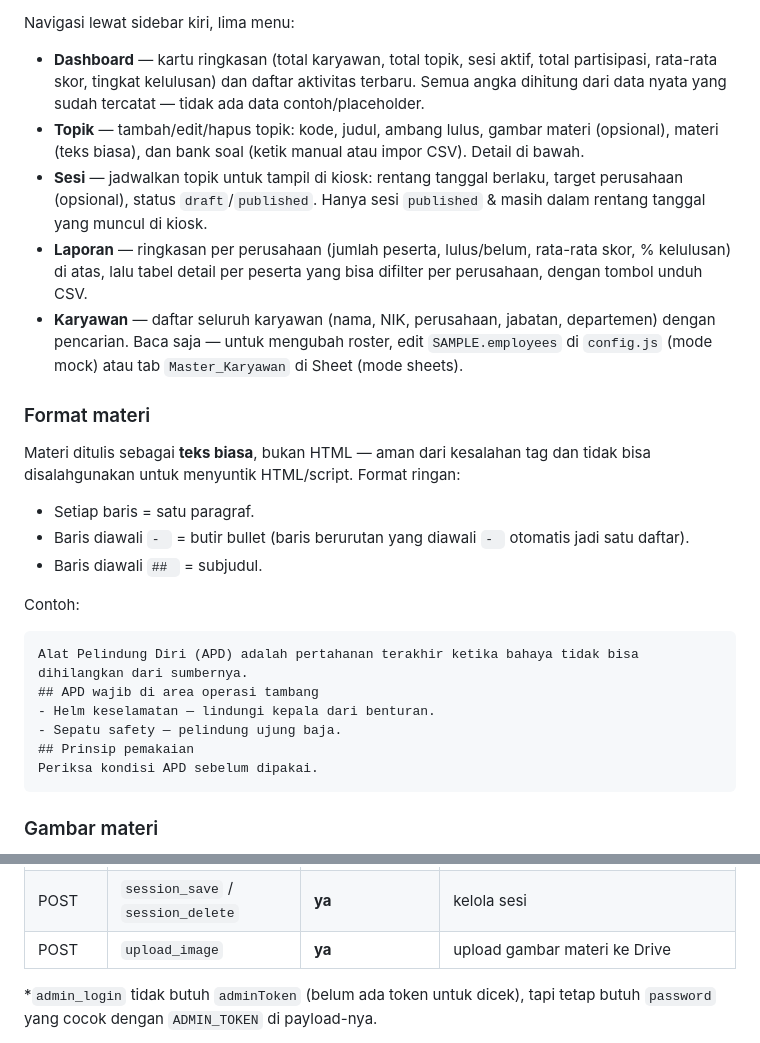
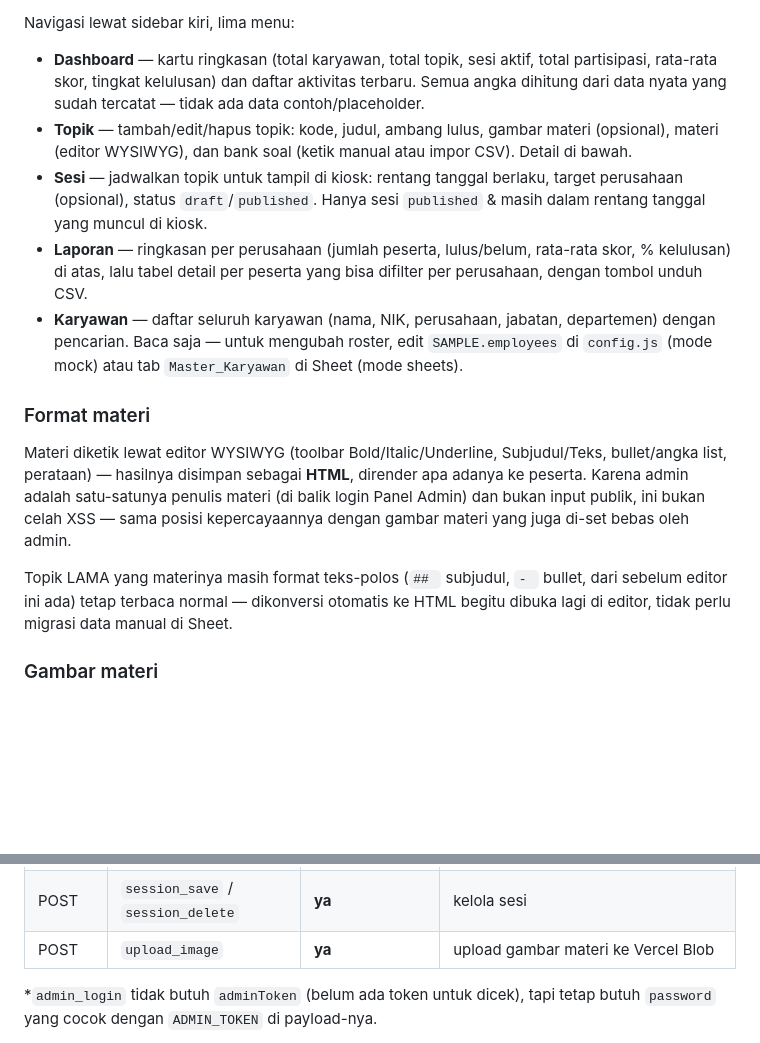
Before and after one commit to oneesis/quiz-she, a Markdown page: README.md, 2 parts joined by grey strips. GitHub-like rendering; blank space fills up the shorter version.

Commit message:
Perbarui README: format materi jadi WYSIWYG, sisa sebutan Drive->Blob
Dokumentasi format materi masih menjelaskan textarea+markup teks polos
(sudah diganti editor WYSIWYG). Sekalian perbaiki satu baris tabel
endpoint yang masih menyebut "ke Drive" -- upload gambar sudah pindah
ke Vercel Blob dari sesi sebelumnya, cuma baris ini yang terlewat.

Co-Authored-By: Claude Sonnet 5 <noreply@anthropic.com>

````diff
--- a/README.md
+++ b/README.md
@@ -76,27 +76,16 @@ Buka `admin.html` (mis. `http://localhost:8080/admin.html` atau `https://<nama-p
 
 Navigasi lewat sidebar kiri, lima menu:
 - **Dashboard** — kartu ringkasan (total karyawan, total topik, sesi aktif, total partisipasi, rata-rata skor, tingkat kelulusan) dan daftar aktivitas terbaru. Semua angka dihitung dari data nyata yang sudah tercatat — tidak ada data contoh/placeholder.
-- **Topik** — tambah/edit/hapus topik: kode, judul, ambang lulus, gambar materi (opsional), materi (teks biasa), dan bank soal (ketik manual atau impor CSV). Detail di bawah.
+- **Topik** — tambah/edit/hapus topik: kode, judul, ambang lulus, gambar materi (opsional), materi (editor WYSIWYG), dan bank soal (ketik manual atau impor CSV). Detail di bawah.
 - **Sesi** — jadwalkan topik untuk tampil di kiosk: rentang tanggal berlaku, target perusahaan (opsional), status `draft`/`published`. Hanya sesi `published` & masih dalam rentang tanggal yang muncul di kiosk.
 - **Laporan** — ringkasan per perusahaan (jumlah peserta, lulus/belum, rata-rata skor, % kelulusan) di atas, lalu tabel detail per peserta yang bisa difilter per perusahaan, dengan tombol unduh CSV.
 - **Karyawan** — daftar seluruh karyawan (nama, NIK, perusahaan, jabatan, departemen) dengan pencarian. Baca saja — untuk mengubah roster, edit `SAMPLE.employees` di `config.js` (mode mock) atau tab `Master_Karyawan` di Sheet (mode sheets).
 
 ### Format materi
 
-Materi ditulis sebagai **teks biasa**, bukan HTML — aman dari kesalahan tag dan tidak bisa disalahgunakan untuk menyuntik HTML/script. Format ringan:
-- Setiap baris = satu paragraf.
-- Baris diawali `- ` = butir bullet (baris berurutan yang diawali `- ` otomatis jadi satu daftar).
-- Baris diawali `## ` = subjudul.
+Materi diketik lewat editor WYSIWYG (toolbar Bold/Italic/Underline, Subjudul/Teks, bullet/angka list, perataan) — hasilnya disimpan sebagai **HTML**, dirender apa adanya ke peserta. Karena admin adalah satu-satunya penulis materi (di balik login Panel Admin) dan bukan input publik, ini bukan celah XSS — sama posisi kepercayaannya dengan gambar materi yang juga di-set bebas oleh admin.
 
-Contoh:
-```
-Alat Pelindung Diri (APD) adalah pertahanan terakhir ketika bahaya tidak bisa dihilangkan dari sumbernya.
-## APD wajib di area operasi tambang
-- Helm keselamatan — lindungi kepala dari benturan.
-- Sepatu safety — pelindung ujung baja.
-## Prinsip pemakaian
-Periksa kondisi APD sebelum dipakai.
-```
+Topik LAMA yang materinya masih format teks-polos (`## ` subjudul, `- ` bullet, dari sebelum editor ini ada) tetap terbaca normal — dikonversi otomatis ke HTML begitu dibuka lagi di editor, tidak perlu migrasi data manual di Sheet.
 
 ### Gambar materi
 
@@ -173,7 +162,7 @@ Kode lengkapnya ada di `api/data.js` di repo ini (bukan ditempel manual seperti
 | POST | `admin_login` | tidak* | tukar password dengan token sesi (12 jam) |
 | POST | `topic_save` / `topic_delete` | **ya** | kelola topik |
 | POST | `session_save` / `session_delete` | **ya** | kelola sesi |
-| POST | `upload_image` | **ya** | upload gambar materi ke Drive |
+| POST | `upload_image` | **ya** | upload gambar materi ke Vercel Blob |
 
 *`admin_login` tidak butuh `adminToken` (belum ada token untuk dicek), tapi tetap butuh `password` yang cocok dengan `ADMIN_TOKEN` di payload-nya.
 
````
